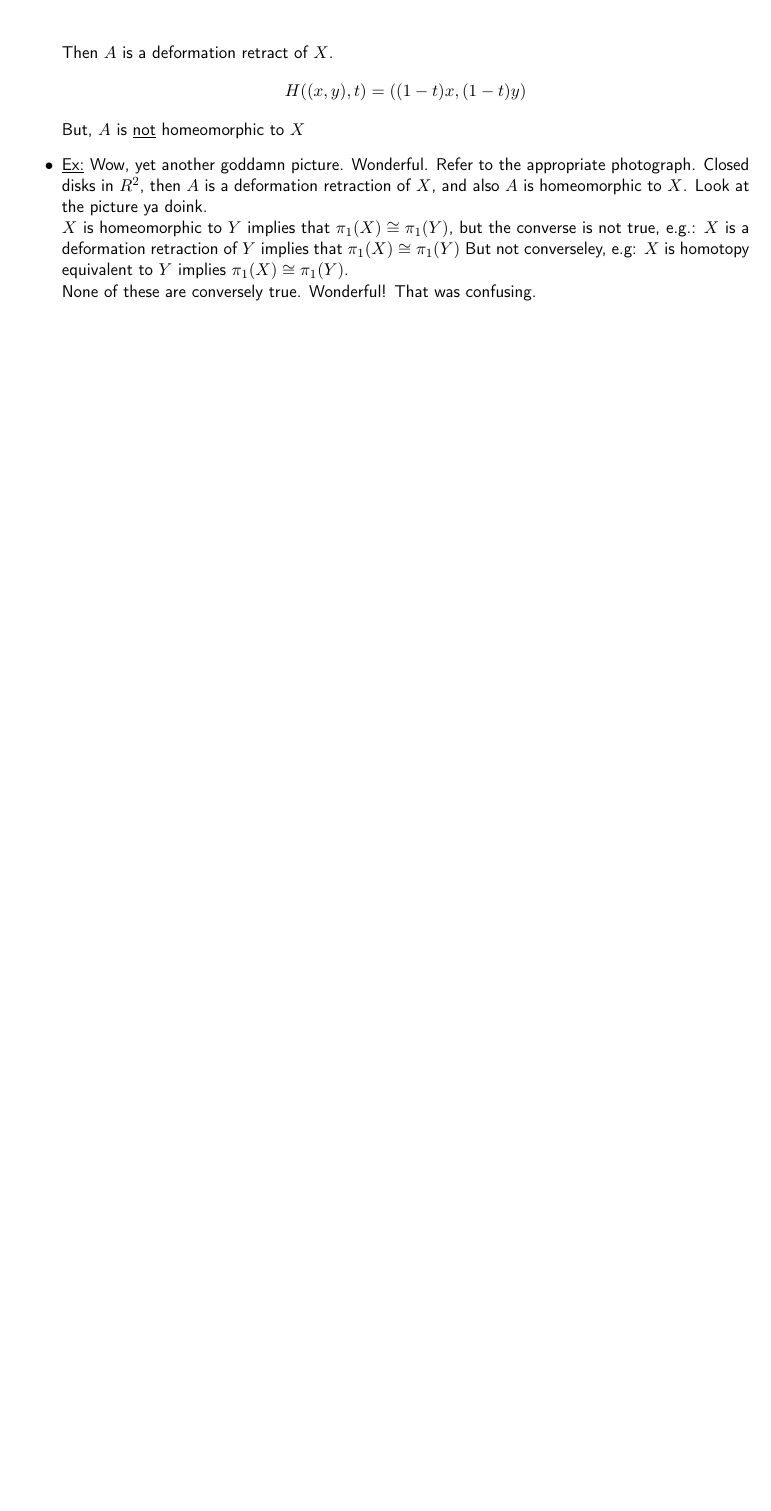
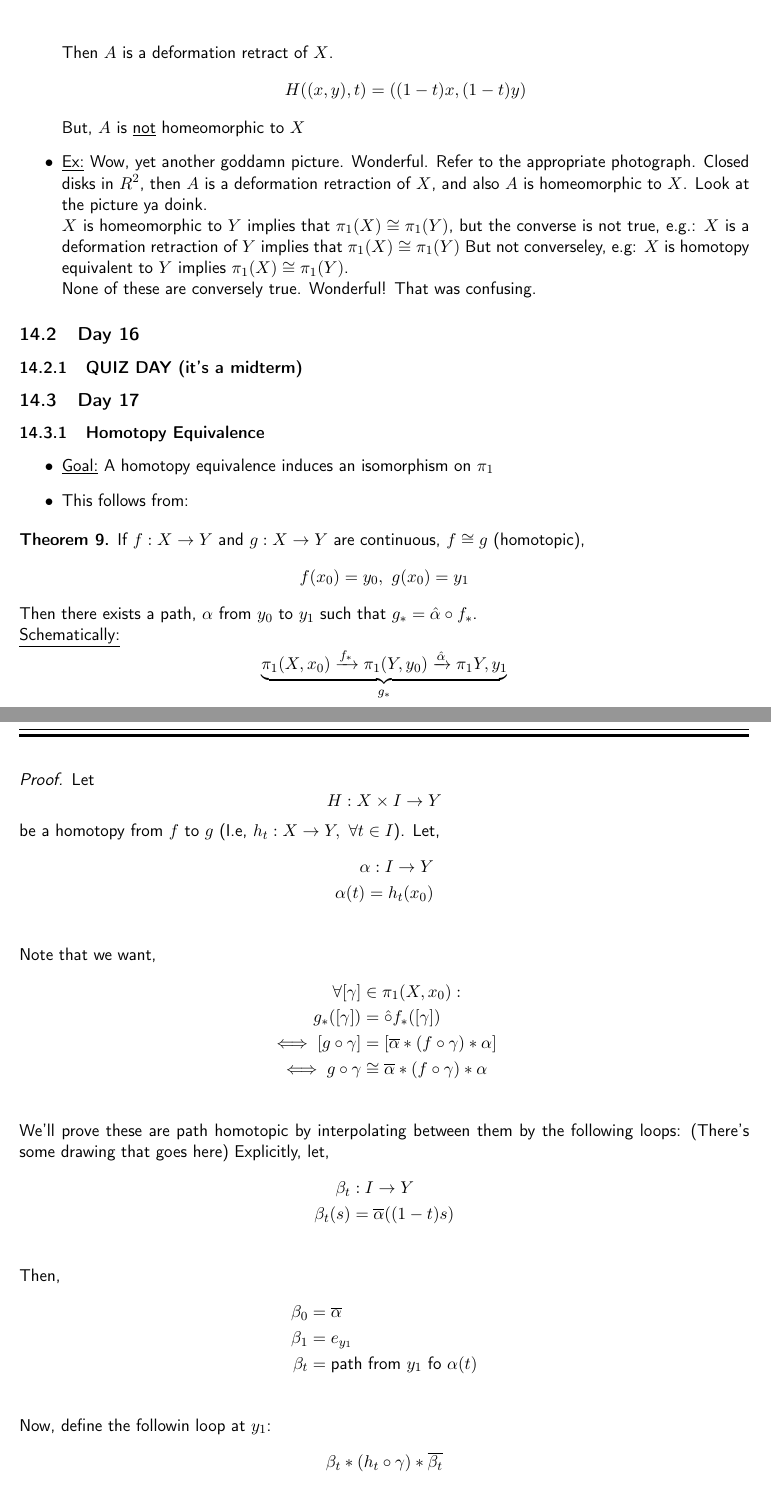
Before and after one commit to nodeadtree/algebraic-topology-notes, a LaTeX document (notes.tex, which reads tex/day_16.tex, tex/day_17.tex): part of page 29 of 29 before the commit and two parts of pages 29 and 30 of 31 after it, the two joined at a grey line, cut so that both start at the same text, the shorter picture padded with empty space. The pictures show the PDF file notes.pdf that the author committed with the source.

Commit message:
Adding day 16 and 17

```diff
--- /dev/null
+++ b/tex/day_16.tex
@@ -0,0 +1,2 @@
+\subsection{Day 16}
+\subsubsection{QUIZ DAY (it's a midterm)}
--- /dev/null
+++ b/tex/day_17.tex
@@ -0,0 +1,16 @@
+\subsection{Day 17}
+\subsubsection{Homotopy Equivalence}
+\begin{itemize}
+    \item \underline{Goal:} A homotopy equivalence induces an isomorphism on $\pi_1$
+    \item This follows from:
+\end{itemize}
+\begin{theorem}
+    If $f: X\rightarrow Y$ and $g: X\rightarrow Y$ are continuous, $f\cong g$ (homotopic),
+    \[
+        f(x_0)=y_0,\ g(x_0)=y_1
+    \]
+    Then there exists a path, $\alpha$ from $y_0$ to $y_1$ such that
+    $g_* = \hat{\alpha}\circ f_*$.\\
+    \underline{Schematically:}
+    \[
+        \underbrace{\pi_1(X,x_0)\xrightarrow{f_*}\pi_1(Y,y_0)
@@ -0,0 +21,35 @@
+        Let
+        \[
+            H:X\times I \rightarrow Y
+        \]
+        be a homotopy from $f$ to $g$ (I.e, $h_t:X \rightarrow Y,\ \forall t\in I$).
+        Let,
+        \begin{align*}
+            \alpha: I \rightarrow Y\\
+            \alpha(t)=h_t(x_0)\\
+        \end{align*}
+        Note that we want,
+        \begin{align*}
+            \forall [\gamma] &\in \pi_1(X,x_0):\\
+            g_*([\gamma])&=\hat\circ f_*([\gamma])\\
+            \iff [g\circ \gamma]&=[\overline{\alpha}*(f\circ \gamma)*\alpha]\\
+            \iff g\circ \gamma&\cong \overline{\alpha}*(f\circ \gamma)*\alpha\\
+        \end{align*}
+        We'll prove these are path homotopic by interpolating between them by the following
+        loops: (There's some drawing that goes here)
+        Explicitly, let,
+        \begin{align*}
+            \beta_{t}&: I \rightarrow Y\\
+            \beta_{t}(s)&=\overline{\alpha}((1-t)s)\\
+        \end{align*}
+        Then,
+        \begin{align*}
+            \beta_{0}&=\overline{\alpha}\\
+            \beta_{1}&=e_{y_1}\\
+            \beta_{t}&=\text{path from $y_1$ fo $\alpha(t)$}\\
+        \end{align*}
+        Now, define the followin loop at $y_1$:
+        \begin{align*}
+            \beta_{t}*(h_t\circ \gamma)* \overline{\beta_{t}}\\
+        \end{align*}
+        This is:
@@ -0,0 +65,17 @@
+                    \beta_{1}*(h_1\circ \gamma)*\overline{\beta_1}
+                    =e_{y_{1}}*(f\circ \gamma)*e_{y_{1}}
+                \]
+        \end{enumerate}
+        Thus, $\beta_{t}*(h_t\circ \gamma)*\overline{\beta_t}$ give a path homotopy,
+        \[
+                    \overline{\alpha}*(f\circ \gamma)*\alpha
+                    \cong_p e_{y_{1}}*(f\circ \gamma)*e_{y_{1}}
+                    \cong_p g \circ \gamma\\
+        \]
+    \end{proof}
+    \begin{corollary}
+        If $f: X\rightarrow Y$ is a homotopy equivalence
+        (recall that this means there exists a $g:Y\rightarrow X$ such that
+        $f\circ g\congid_Y$ and $g\circ f\cong id_X). Then,
+        \[
+            f_*: \pi_1(X,x_0)\rightarrow \pi_1(Y,y_0)
```
Also changed, not shown: notes.tex (+3 -0 lines), preamble.tex (+1 -0 lines), notes.pdf, tex/day_17.tex (42 more changed lines), 2 other files.
